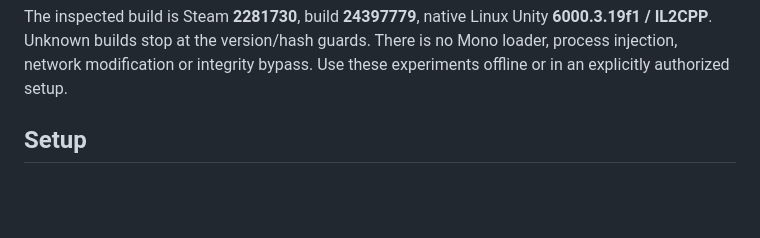
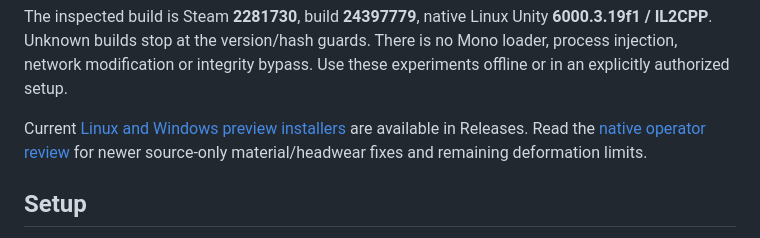
Before and after one commit to aridlin/combat-master-MWC-magenta-war-crimes, a Markdown page: README.md, the part around the change. Drawn GitHub-style; blank space fills up the shorter version.

```diff
--- a/README.md
+++ b/README.md
@@ -35,6 +35,8 @@ The inspected build is Steam **2281730**, build **24397779**, native Linux
 Unity **6000.3.19f1 / IL2CPP**. Unknown builds stop at the version/hash guards.
 There is no Mono loader, process injection, network modification or integrity
 bypass. Use these experiments offline or in an explicitly authorized setup.
+
+Current [Linux and Windows preview installers](https://github.com/aridlin/combat-master-MWC-magenta-war-crimes/releases/tag/v0.1.1-preview) are available in Releases. Read the [native operator review](docs/operator-runtime-review.md) for newer source-only material/headwear fixes and remaining deformation limits.
 
 ## Setup
 
```
Also changed, not shown: docs/operator-runtime-review.md (added, +75 -0 lines), docs/screenshots/README.md (+2 -0 lines), docs/screenshots/tf2-engineer-headwear-offline.png (added), docs/screenshots/tf2-sniper-headwear-offline.png (added), docs/screenshots/tf2-soldier-headwear-offline.png (added), 8 other files.
